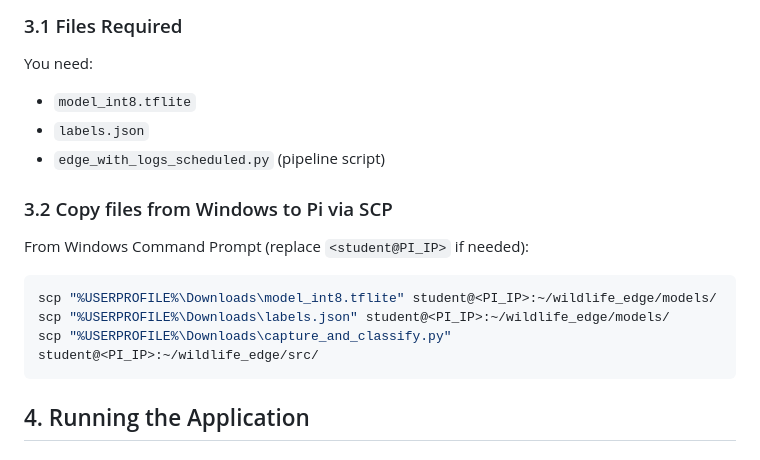
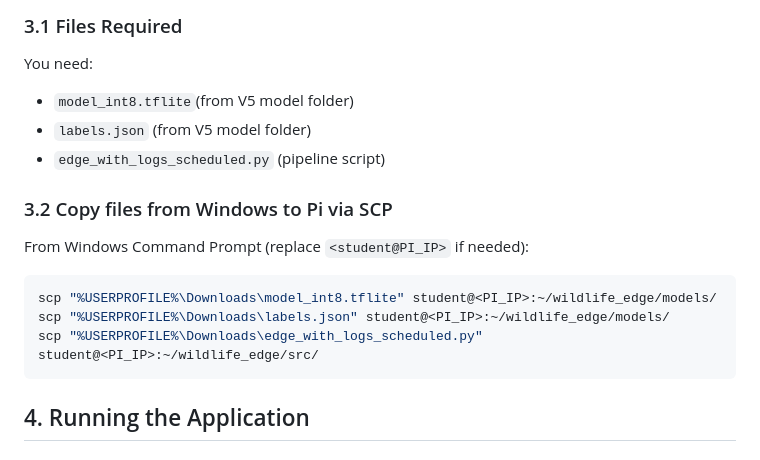
Before and after one commit to sitcwq/INF2009-Group20-WildlifeAnalytics, a Markdown page: README.md, the part around the change. Drawn GitHub-style.

````diff
--- a/README.md
+++ b/README.md
@@ -65,8 +65,8 @@ pip install tflite-runtime
 
 ### 3.1 Files Required
 You need:
-- `model_int8.tflite`
-- `labels.json`
+- `model_int8.tflite`(from V5 model folder)
+- `labels.json` (from V5 model folder)
 - `edge_with_logs_scheduled.py` (pipeline script)
 
 ### 3.2 Copy files from Windows to Pi via SCP
@@ -75,7 +75,7 @@ From Windows Command Prompt (replace `<student@PI_IP>` if needed):
 ```bash
 scp "%USERPROFILE%\Downloads\model_int8.tflite" student@<PI_IP>:~/wildlife_edge/models/
 scp "%USERPROFILE%\Downloads\labels.json" student@<PI_IP>:~/wildlife_edge/models/
-scp "%USERPROFILE%\Downloads\capture_and_classify.py" student@<PI_IP>:~/wildlife_edge/src/
+scp "%USERPROFILE%\Downloads\edge_with_logs_scheduled.py" student@<PI_IP>:~/wildlife_edge/src/
 ```
 
 ## 4. Running the Application
````
